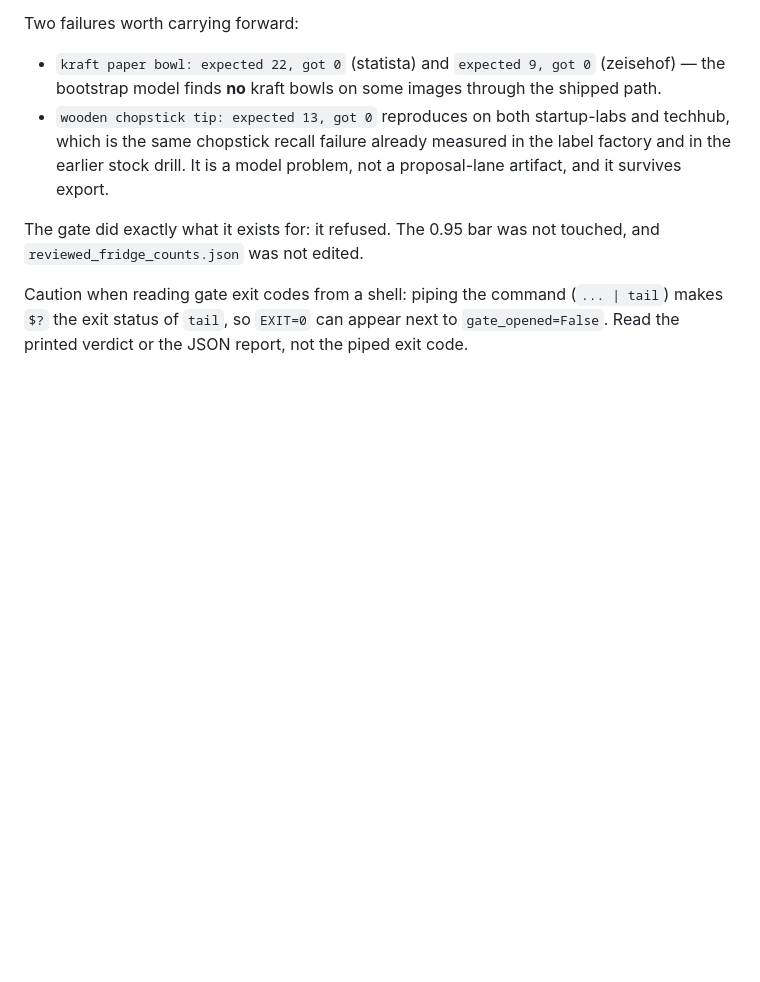
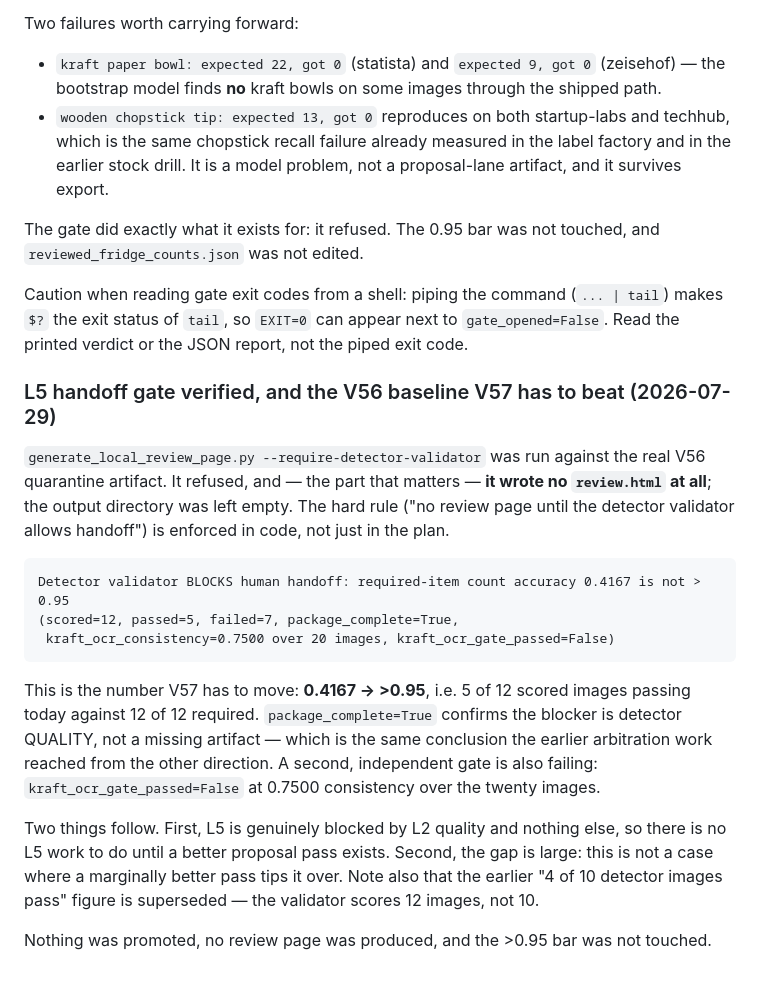
Before and after one commit to mib348/hassib98, a Markdown page: training/goal6.md, the part around the change. GitHub-like rendering; blank space fills up the shorter version.

Commit message:
L5: verify the handoff gate refuses and writes no review page, and record V56's baseline
Ran generate_local_review_page.py --require-detector-validator against the real
V56 quarantine artifact. It blocked handoff AND wrote no review.html - the
output directory was left empty - so the "no review page until the validator
allows handoff" rule is enforced in code, not just documented.

The refusal also pins the number V57 has to move:

    required-item count accuracy 0.4167 is not > 0.95
    (scored=12, passed=5, failed=7, package_complete=True,
     kraft_ocr_consistency=0.7500, kraft_ocr_gate_passed=False)

package_complete=True confirms the blocker is detector quality rather than a
missing artifact, and supersedes the earlier "4 of 10" figure: the validator
scores 12 images, not 10. A second gate, kraft OCR consistency, is also failing.

Nothing promoted, no review page produced, >0.95 bar untouched.

Co-Authored-By: Claude Opus 5 (1M context) <noreply@anthropic.com>
Claude-Session: https://claude.ai/code/session_01M5AoAytEsif2eLQG677S23

```diff
--- a/training/goal6.md
+++ b/training/goal6.md
@@ -676,3 +676,27 @@ The gate did exactly what it exists for: it refused. The 0.95 bar was not touche
 Caution when reading gate exit codes from a shell: piping the command (`... | tail`) makes `$?` the
 exit status of `tail`, so `EXIT=0` can appear next to `gate_opened=False`. Read the printed verdict
 or the JSON report, not the piped exit code.
+
+### L5 handoff gate verified, and the V56 baseline V57 has to beat (2026-07-29)
+
+`generate_local_review_page.py --require-detector-validator` was run against the real V56
+quarantine artifact. It refused, and — the part that matters — **it wrote no `review.html` at all**;
+the output directory was left empty. The hard rule ("no review page until the detector validator
+allows handoff") is enforced in code, not just in the plan.
+
+    Detector validator BLOCKS human handoff: required-item count accuracy 0.4167 is not > 0.95
+    (scored=12, passed=5, failed=7, package_complete=True,
+     kraft_ocr_consistency=0.7500 over 20 images, kraft_ocr_gate_passed=False)
+
+This is the number V57 has to move: **0.4167 → >0.95**, i.e. 5 of 12 scored images passing today
+against 12 of 12 required. `package_complete=True` confirms the blocker is detector QUALITY, not a
+missing artifact — which is the same conclusion the earlier arbitration work reached from the other
+direction. A second, independent gate is also failing: `kraft_ocr_gate_passed=False` at 0.7500
+consistency over the twenty images.
+
+Two things follow. First, L5 is genuinely blocked by L2 quality and nothing else, so there is no L5
+work to do until a better proposal pass exists. Second, the gap is large: this is not a case where
+a marginally better pass tips it over. Note also that the earlier "4 of 10 detector images pass"
+figure is superseded — the validator scores 12 images, not 10.
+
+Nothing was promoted, no review page was produced, and the >0.95 bar was not touched.
```
